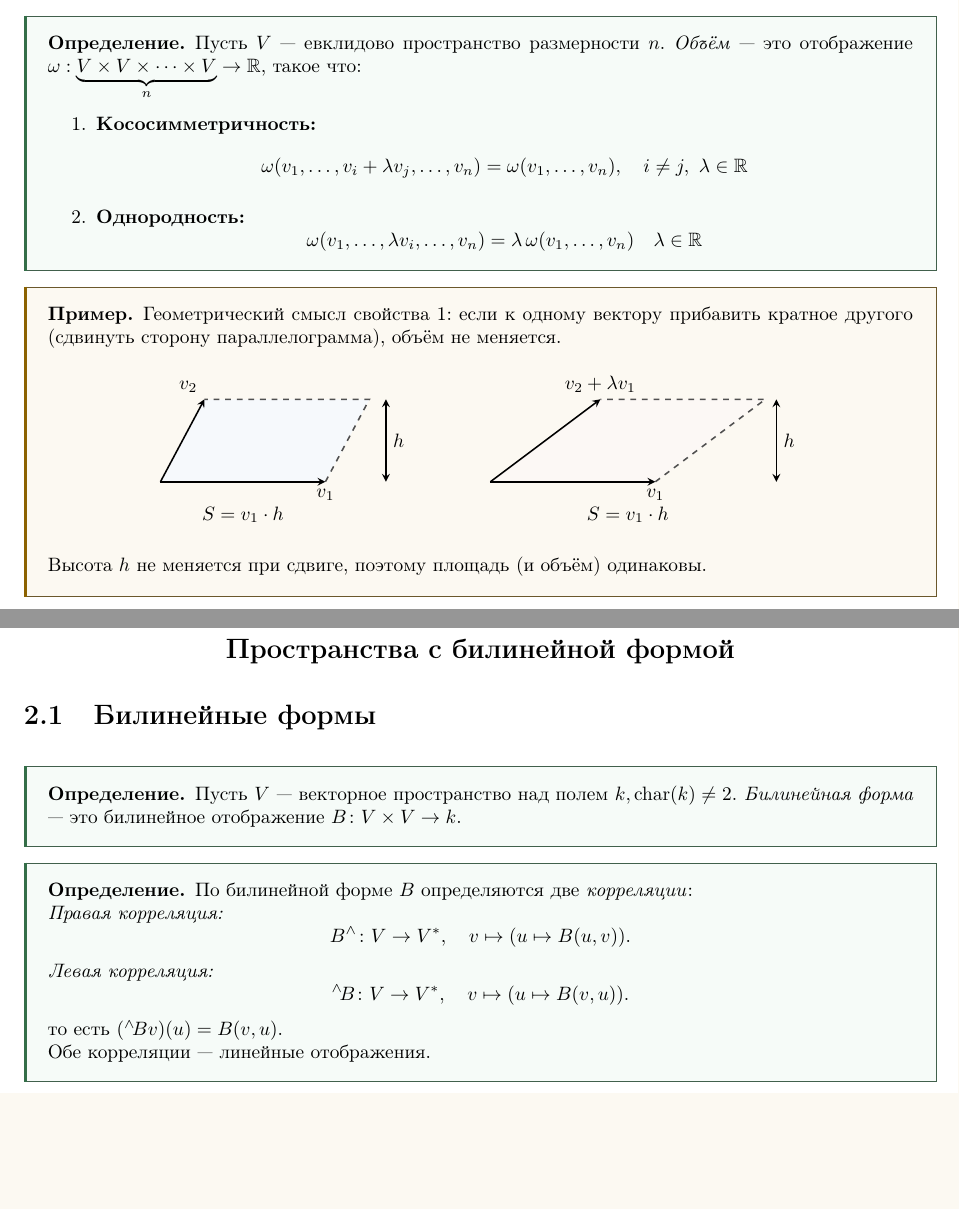
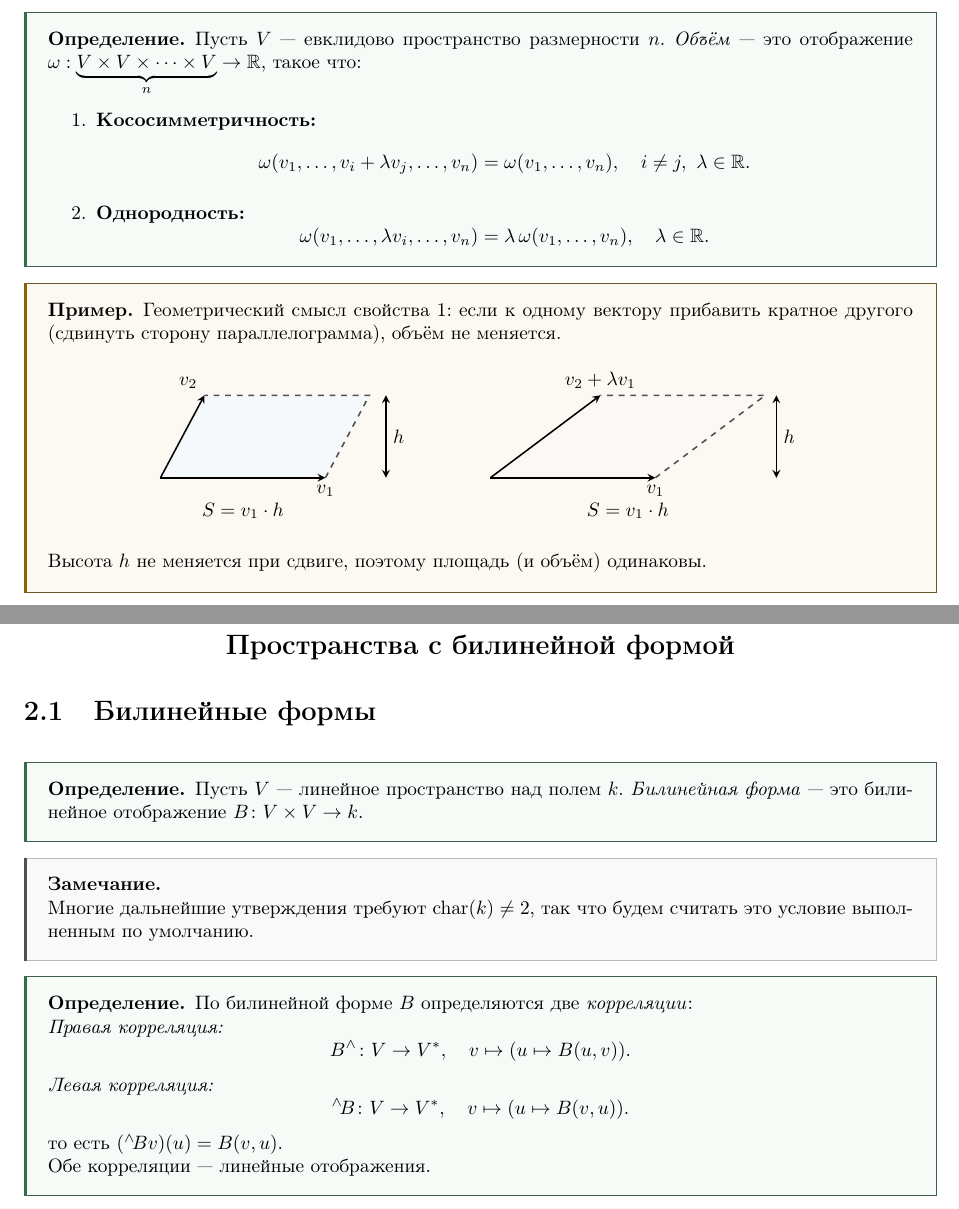
Before and after one commit to ivanshemidko/algebra-notes, a LaTeX document (s2/main.tex, which reads s2/themes/bilinear_form.tex, s2/themes/volume.tex): two parts of pages 6 and 11 of 27, joined at a grey line, cut so that both start at the same text, the shorter picture padded with empty space. Compiled offline with pdfLaTeX.

Commit message:
Add char(k) remark

```diff
--- a/s2/themes/bilinear_form.tex
+++ b/s2/themes/bilinear_form.tex
@@ -1,9 +1,13 @@
 \section{Билинейные формы}
 
 \begin{definition}
-    Пусть $V$ --- векторное пространство над полем $k, \operatorname{char}(k) \ne 2$.
+    Пусть $V$ --- линейное пространство над полем $k$.
     \emph{Билинейная форма} --- это билинейное отображение $B\colon V \times V \to k$.
 \end{definition}
+
+\begin{remark}
+    Многие дальнейшие утверждения требуют $\operatorname{char}(k) \ne 2$, так что будем считать это условие выполненным по умолчанию.
+\end{remark}
 
 
 \begin{definition}
--- a/s2/themes/volume.tex
+++ b/s2/themes/volume.tex
@@ -8,12 +8,12 @@
         \[
             \omega(v_1, \dots, v_i + \lambda v_j, \dots, v_n)
             = \omega(v_1, \dots, v_n),
-            \quad i \neq j,\ \lambda \in \mathbb{R}
+            \quad i \neq j,\ \lambda \in \mathbb{R}.
         \]
         \item \textbf{Однородность:}
         \[
             \omega(v_1, \dots, \lambda v_i, \dots, v_n)
-            = \lambda\, \omega(v_1, \dots, v_n) \quad \lambda \in \mathbb{R}
+            = \lambda\, \omega(v_1, \dots, v_n), \quad \lambda \in \mathbb{R}.
         \]
     \end{enumerate}
 \end{definition}
```
Also changed, not shown: s2/themes/scalar_product.tex (+1 -1 lines).
